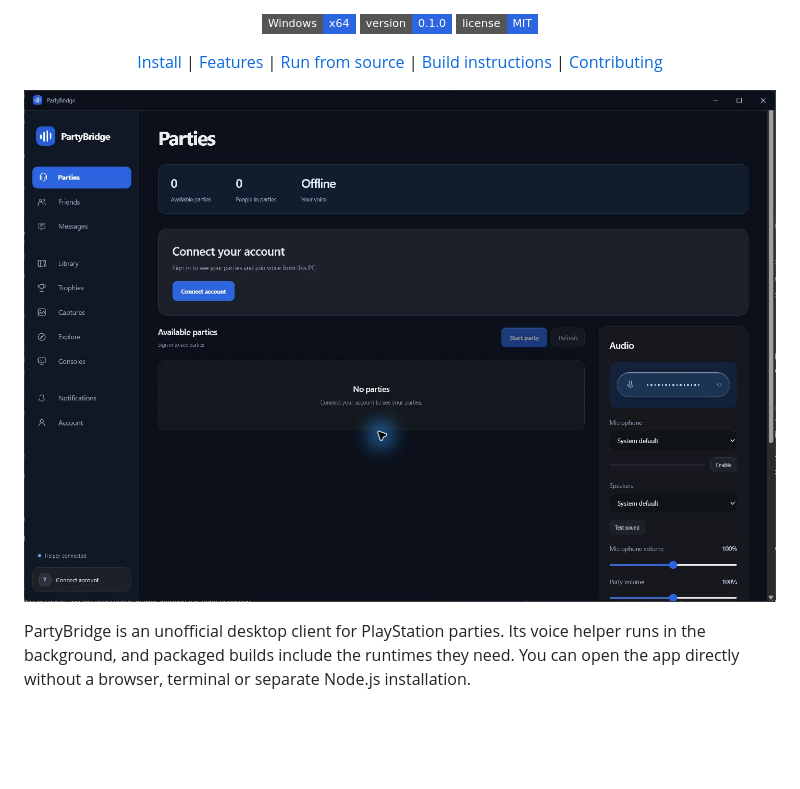
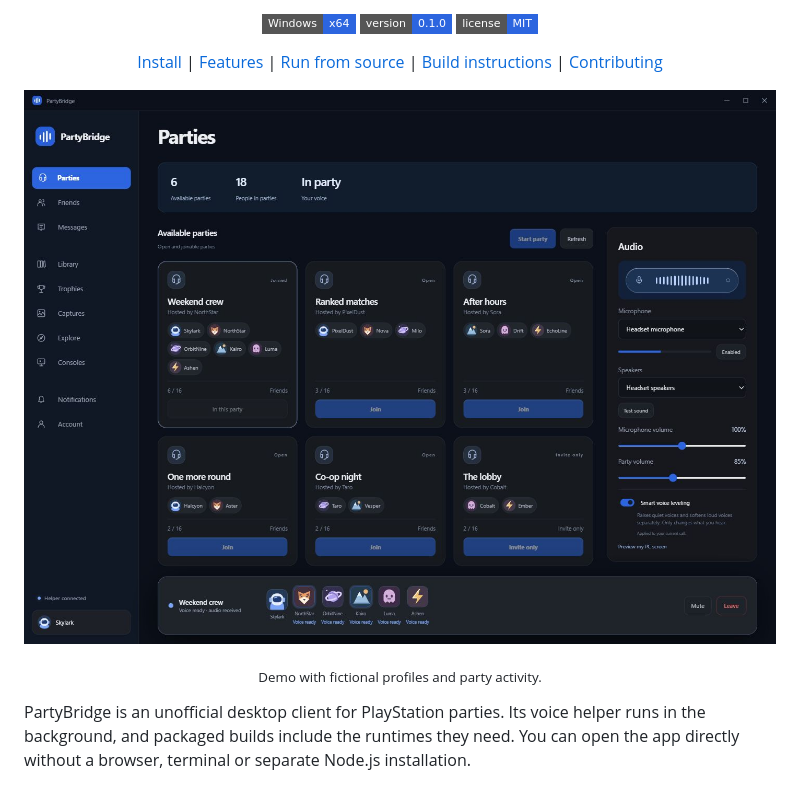
Before and after one commit to RinnetGroup/PartyBridge, a Markdown page: README.md, the part around the change. GitHub-like rendering; pictures changed too: docs/assets/partybridge.png; badges without logos; blank space fills up the shorter version.

```diff
--- a/README.md
+++ b/README.md
@@ -20,7 +20,9 @@
   <a href="CONTRIBUTING.md">Contributing</a>
 </p>
 
-![PartyBridge desktop app before sign-in, showing party navigation and audio controls](docs/assets/partybridge.png)
+![PartyBridge demo showing a six-person voice party, speaking indicators, party discovery and smart voice leveling](docs/assets/partybridge.png)
+
+<p align="center"><sub>Demo with fictional profiles and party activity.</sub></p>
 
 PartyBridge is an unofficial desktop client for PlayStation parties. Its voice helper runs in the background, and packaged builds include the runtimes they need. You can open the app directly without a browser, terminal or separate Node.js installation.
 
```
Also changed, not shown: docs/DEMO.md (added, +15 -0 lines), 1 other file.
